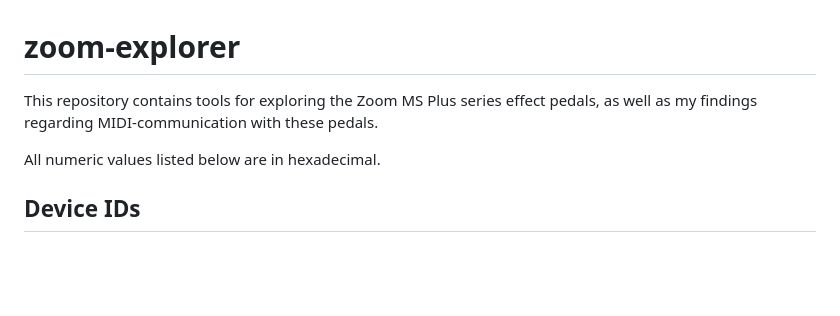
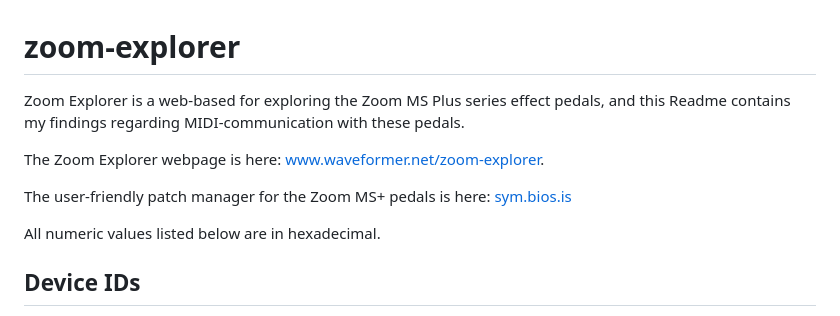
Before and after one commit to thammer/zoom-explorer, a Markdown page: README.md, the part around the change. Drawn GitHub-style; blank space fills up the shorter version.

Commit message:
Added introduction text and links

```diff
--- a/README.md
+++ b/README.md
@@ -1,5 +1,9 @@
 # zoom-explorer
-This repository contains tools for exploring the Zoom MS Plus series effect pedals, as well as my findings regarding MIDI-communication with these pedals.
+Zoom Explorer is a web-based for exploring the Zoom MS Plus series effect pedals, and this Readme contains my findings regarding MIDI-communication with these pedals.
+
+The Zoom Explorer webpage is here: [www.waveformer.net/zoom-explorer](https://www.waveformer.net/zoom-explorer/).
+
+The user-friendly patch manager for the Zoom MS+ pedals is here: [sym.bios.is](https://sym.bios.is/)
 
 All numeric values listed below are in hexadecimal.
 
```
